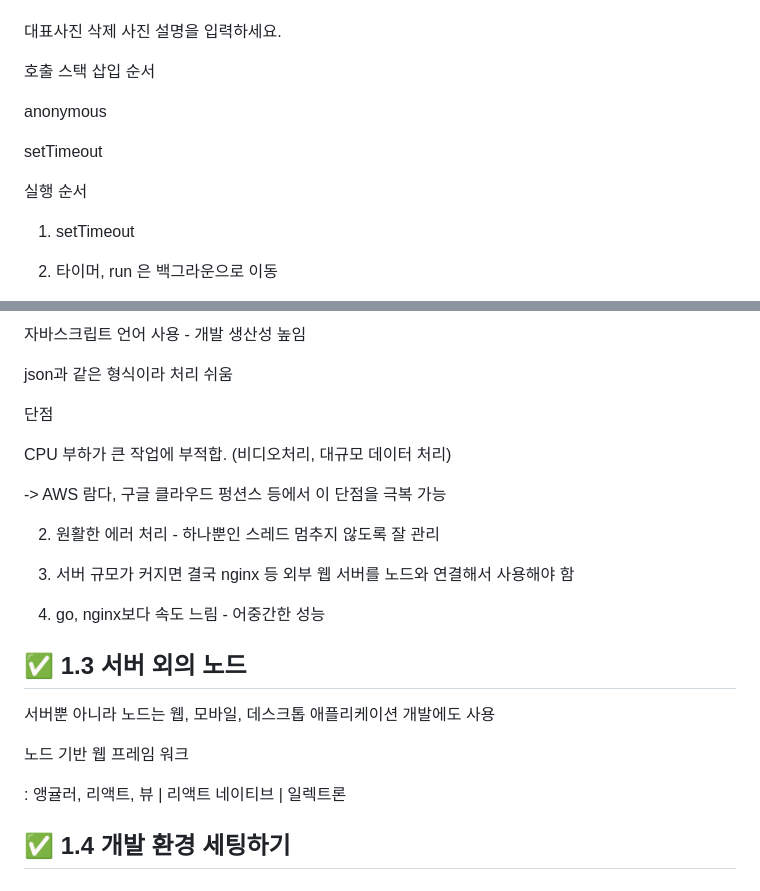
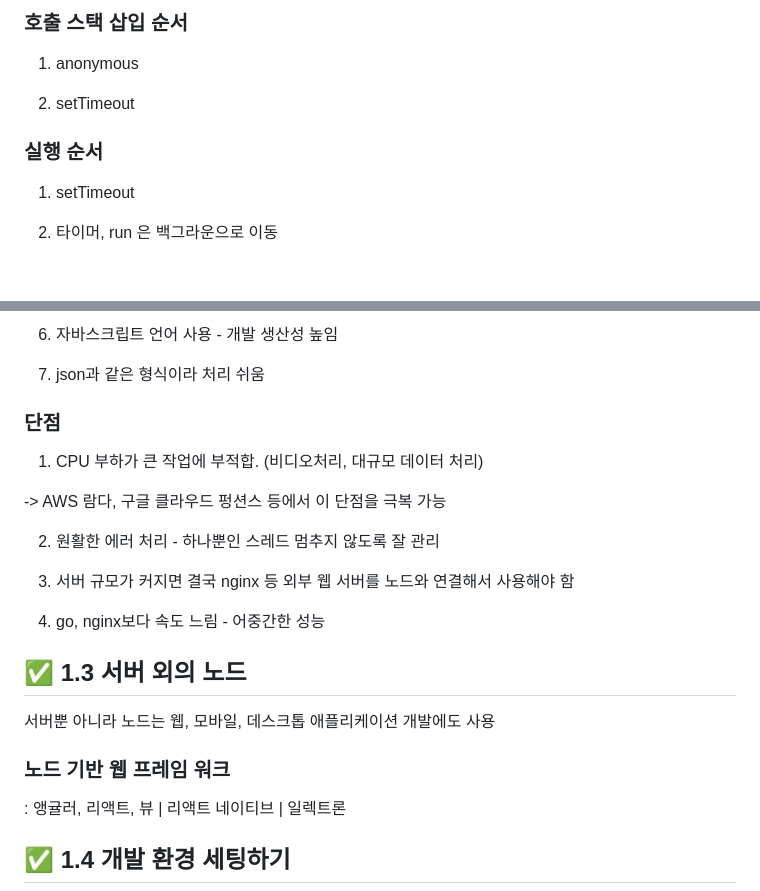
Before and after one commit to DS-Corner-Study/lama, a Markdown page: week02/README.md, 2 parts joined by grey strips. Rendered like a GitHub page; blank space fills up the shorter version.

```diff
--- a/week02/README.md
+++ b/week02/README.md
@@ -222,17 +222,13 @@ setTimeout 함수의 콜백인 run이 호출 스택에 언제 들어가는지
 
 
+### 호출 스택 삽입 순서
 
-대표사진 삭제
-사진 설명을 입력하세요.
+1. anonymous
 
-호출 스택 삽입 순서
-
-anonymous
-
-setTimeout
+2. setTimeout
 
 
-실행 순서
+### 실행 순서
 
 1. setTimeout
 
@@ -444,13 +440,13 @@ console.log('다음 작업');
 
-자바스크립트 언어 사용 - 개발 생산성 높임
+6. 자바스크립트 언어 사용 - 개발 생산성 높임
 
-json과 같은 형식이라 처리 쉬움
+7. json과 같은 형식이라 처리 쉬움
 
 
 
-단점
+### 단점
 
-CPU 부하가 큰 작업에 부적합. (비디오처리, 대규모 데이터 처리)
+1. CPU 부하가 큰 작업에 부적합. (비디오처리, 대규모 데이터 처리)
 
 -> AWS 람다, 구글 클라우드 펑션스 등에서 이 단점을 극복 가능
 
@@ -468,7 +464,7 @@ CPU 부하가 큰 작업에 부적합. (비디오처리, 대규모 데이터 처
 서버뿐 아니라 노드는 웹, 모바일, 데스크톱 애플리케이션 개발에도 사용
 
 
-노드 기반 웹 프레임 워크
+### 노드 기반 웹 프레임 워크
 
 : 앵귤러, 리액트, 뷰 | 리액트 네이티브 | 일렉트론
 
```
Also changed, not shown: other parts of week02/README.md (+57 -57 lines).
